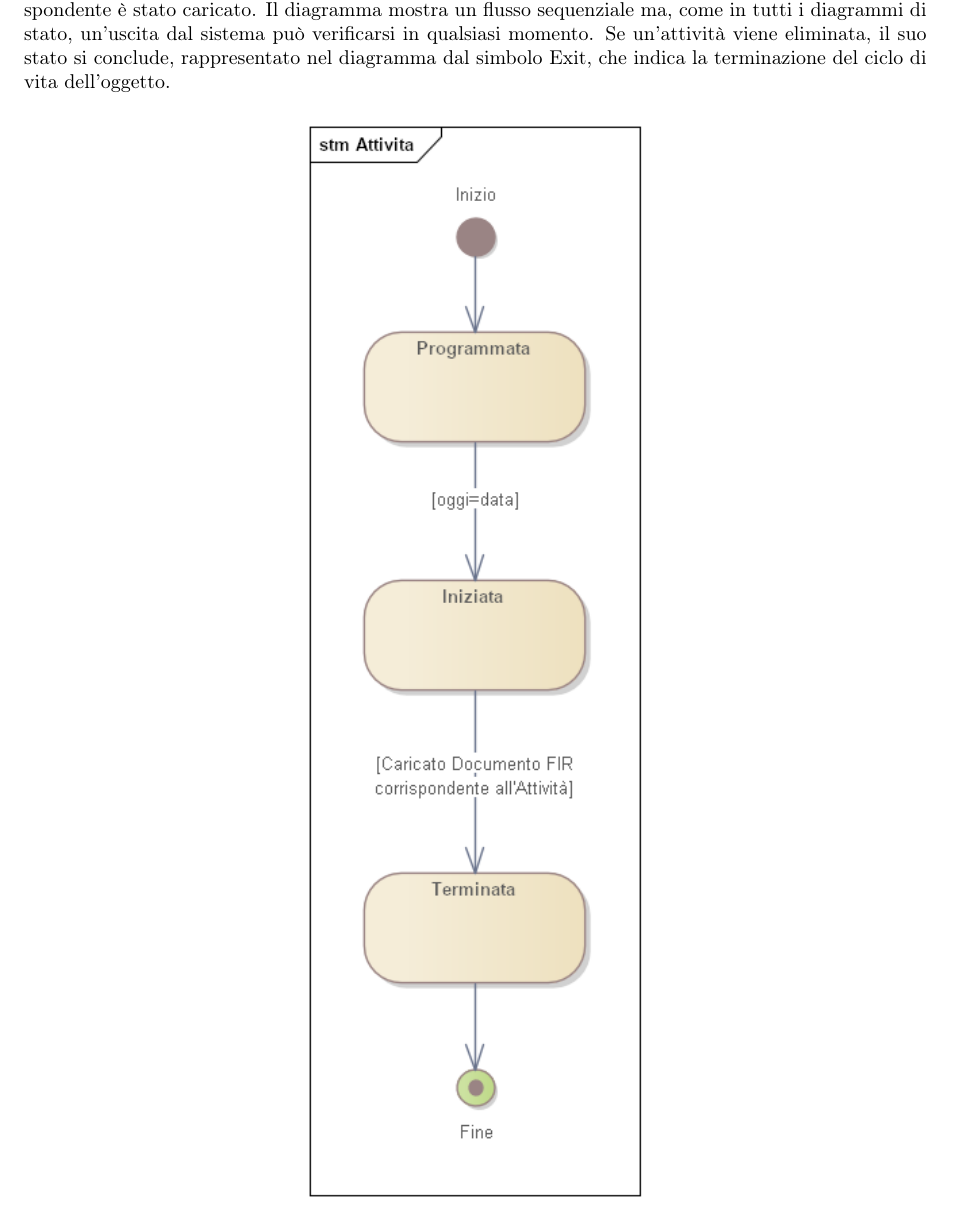
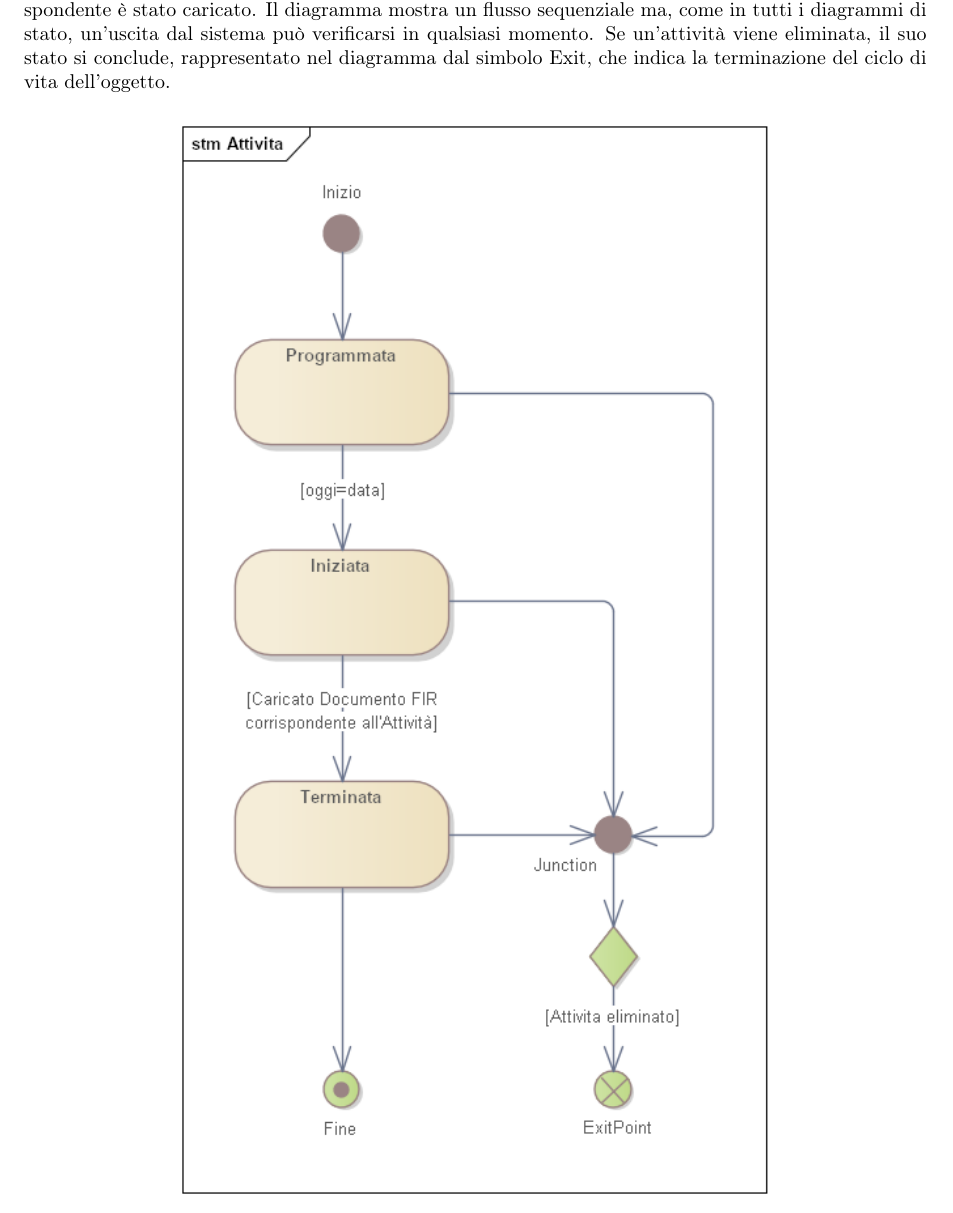
Before and after one commit to davideronchini/GESTRI-Gestionale-Rifiuti-Industriali, a LaTeX thesis (Tesina - LaTeX/tesina.tex): part of page 75 of 76, cut so that both start at the same text. Compiled offline with pdfLaTeX.

Commit message:
Corretti e aggiornati i diagrammi delle macchine a stati

```diff
--- a/Tesina - LaTeX/tesina.tex
+++ b/Tesina - LaTeX/tesina.tex
@@ -1801,7 +1801,7 @@ Questo diagramma di stato modella il ciclo di vita di un'attività. L'attività
 
 \begin{figure*}[!ht]
     \centering
-    \includegraphics[width=0.39\textwidth]{DiagrammaMacchineStatiAttivita}
+    \includegraphics[width=0.67\textwidth]{DiagrammaMacchineStatiAttivita}
 \end{figure*}
 
 \clearpage
```
Also changed, not shown: Tesina - LaTeX/img/DiagrammaClassiAttivitaAnalisi.png, Tesina - LaTeX/img/DiagrammaClassiAttivitaProgettazione.png, Tesina - LaTeX/img/DiagrammaClassiMezzoAnalisi.png, Tesina - LaTeX/img/DiagrammaClassiMezzoProgettazione.png, Tesina - LaTeX/img/DiagrammaMacchineStatiAttivita.png, Tesina - LaTeX/img/DiagrammaMacchineStatiMezzo.png, Tesina - LaTeX/tesina.pdf, Tesina - LaTeX/tesina.tex (2 more changed lines), 5 other files.
